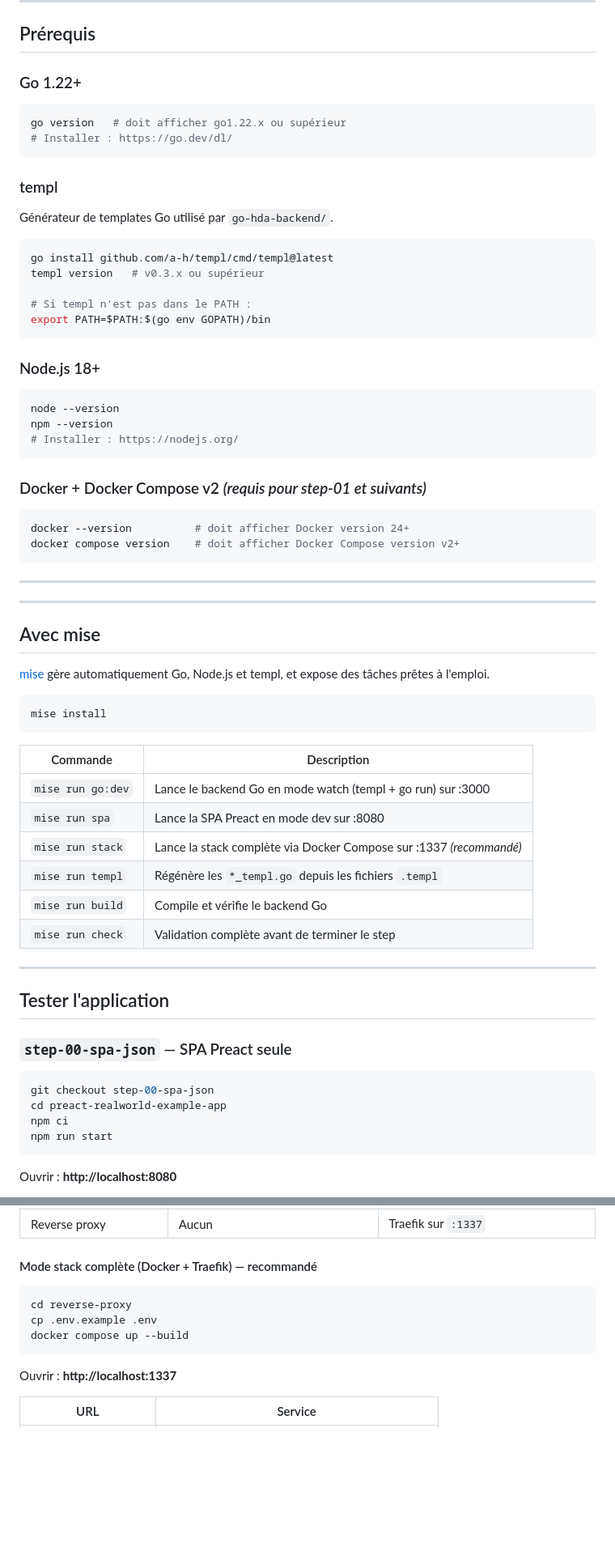
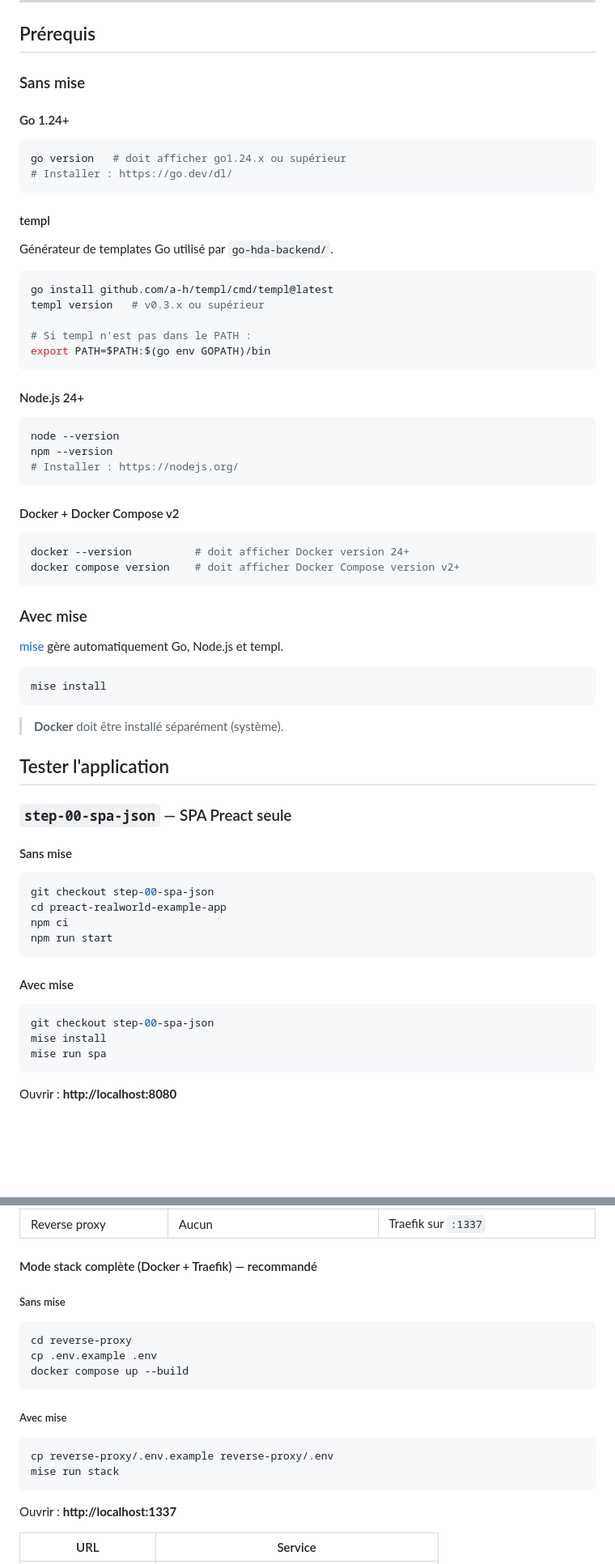
Before and after one commit to StephaneTrebel/htmx-de-maniere-simplix, a Markdown page: README.md, 2 parts joined by grey strips. Shown at 81% size. GitHub-like rendering; blank space fills up the shorter version.

Commit message:
docs: restructure README prerequisites and add mise variants to procedures
- Split ## Prérequis into ### Sans mise / ### Avec mise subsections
- Fix versions: Go 1.22+ → 1.24+, Node.js 18+ → 24+
- Add sans/avec mise variants for each test procedure
- Add sans/avec mise variants for Mode stack complète and Mode développement

Signed-off-by: Thomas Labarussias <thomas.labarussias@yubo.live>

````diff
--- a/README.md
+++ b/README.md
@@ -63,14 +63,16 @@ Chaque branche `step-N-*` est construite sur la précédente et ne migre qu'un p
 
 ## Prérequis
 
-### Go 1.22+
+### Sans mise
+
+#### Go 1.24+
 
 ```bash
-go version   # doit afficher go1.22.x ou supérieur
+go version   # doit afficher go1.24.x ou supérieur
 # Installer : https://go.dev/dl/
 ```
 
-### templ
+#### templ
 
 Générateur de templates Go utilisé par `go-hda-backend/`.
 
@@ -82,7 +84,7 @@ templ version   # v0.3.x ou supérieur
 export PATH=$PATH:$(go env GOPATH)/bin
 ```
 
-### Node.js 18+
+#### Node.js 24+
 
 ```bash
 node --version
@@ -90,45 +92,43 @@ npm --version
 # Installer : https://nodejs.org/
 ```
 
-### Docker + Docker Compose v2 *(requis pour step-01 et suivants)*
+#### Docker + Docker Compose v2
 
 ```bash
 docker --version          # doit afficher Docker version 24+
 docker compose version    # doit afficher Docker Compose version v2+
 ```
 
----
+### Avec mise
 
----
-
-## Avec mise
-
-[mise](https://mise.jdx.dev/) gère automatiquement Go, Node.js et templ, et expose des tâches prêtes à l'emploi.
+[mise](https://mise.jdx.dev/) gère automatiquement Go, Node.js et templ.
 
 ```bash
 mise install
 ```
 
-| Commande | Description |
-|---|---|
-| `mise run go:dev` | Lance le backend Go en mode watch (templ + go run) sur :3000 |
-| `mise run spa` | Lance la SPA Preact en mode dev sur :8080 |
-| `mise run stack` | Lance la stack complète via Docker Compose sur :1337 *(recommandé)* |
-| `mise run templ` | Régénère les `*_templ.go` depuis les fichiers `.templ` |
-| `mise run build` | Compile et vérifie le backend Go |
-| `mise run check` | Validation complète avant de terminer le step |
+> **Docker** doit être installé séparément (système).
 
----
 
 ## Tester l'application
 
 ### `step-00-spa-json` — SPA Preact seule
+
+#### Sans mise
 
 ```bash
 git checkout step-00-spa-json
 cd preact-realworld-example-app
 npm ci
 npm run start
+```
+
+#### Avec mise
+
+```bash
+git checkout step-00-spa-json
+mise install
+mise run spa
 ```
 
 Ouvrir : **http://localhost:8080**
@@ -156,10 +156,19 @@ git checkout step-01-go-hda-proxy
 
 #### Mode stack complète (Docker + Traefik) — recommandé
 
+##### Sans mise
+
 ```bash
 cd reverse-proxy
 cp .env.example .env
 docker compose up --build
+```
+
+##### Avec mise
+
+```bash
+cp reverse-proxy/.env.example reverse-proxy/.env
+mise run stack
 ```
 
 Ouvrir : **http://localhost:1337**
````
Also changed, not shown: other parts of README.md (+12 -0 lines).
